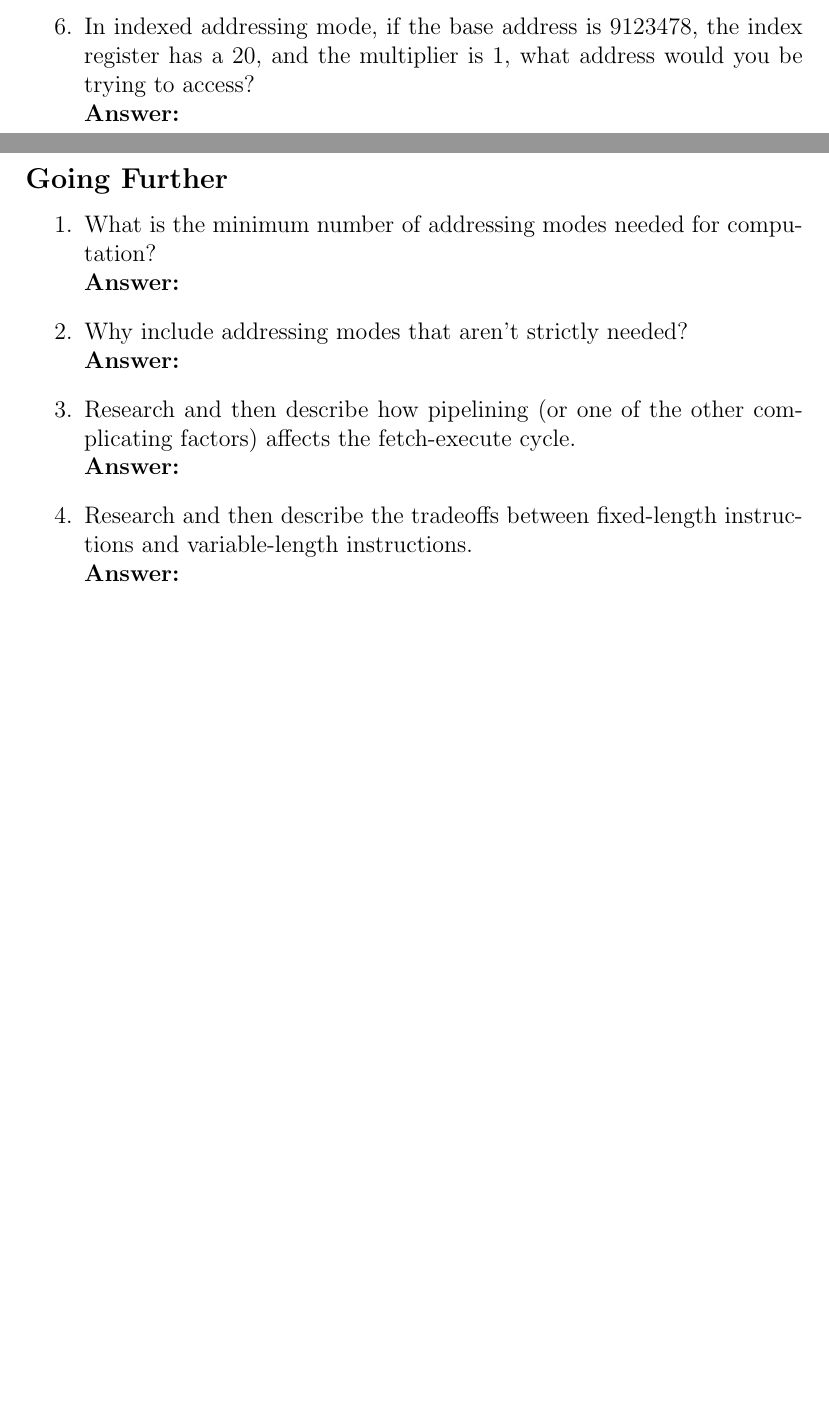
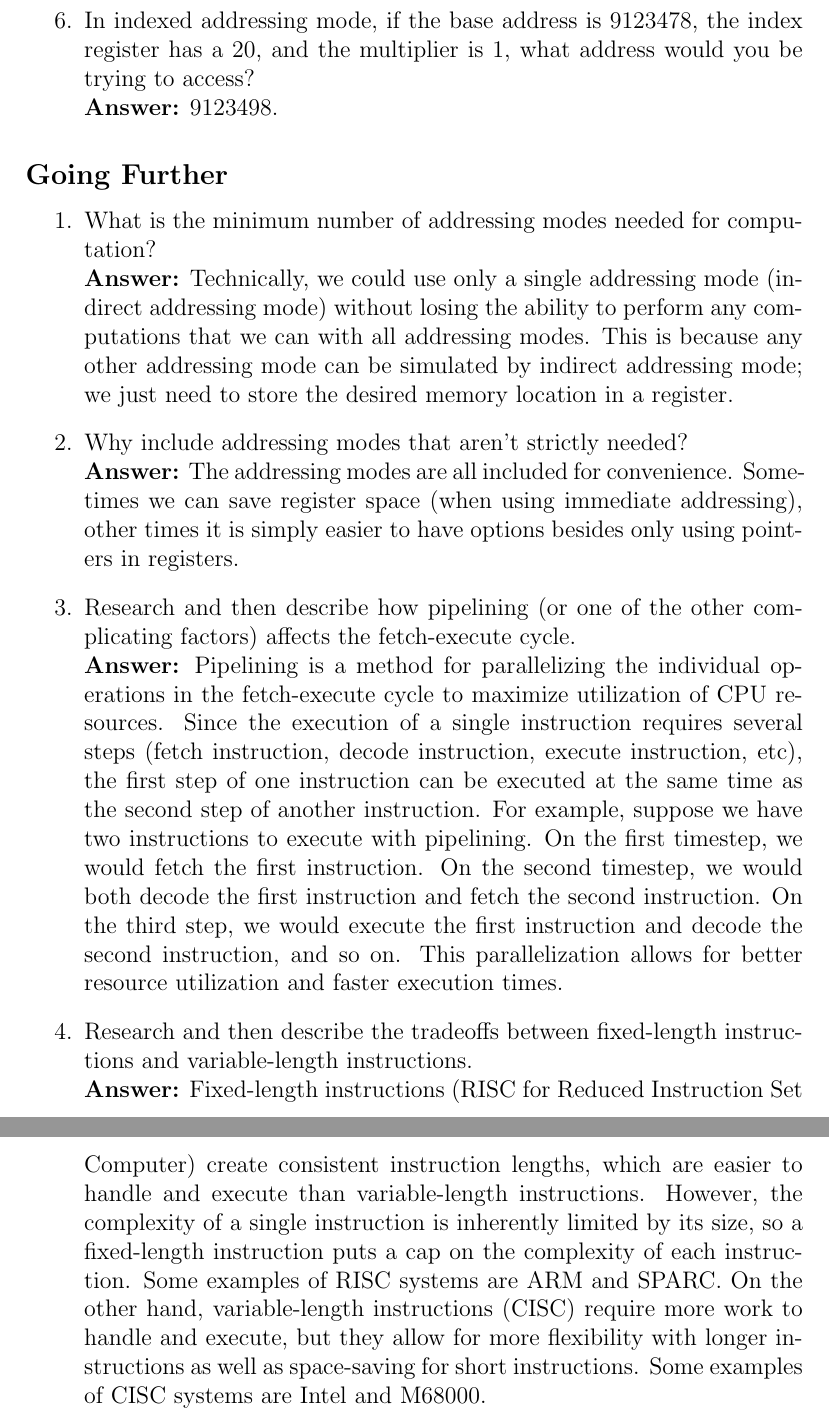
Before and after one commit to mtcrawshaw/PFGU, a LaTeX problem sheet (exercises/exercises.tex): two parts of pages 2 and 3 of 3 before the commit and two parts of pages 3 and 4 of 4 after it, joined at a grey line, cut so that both start at the same text, the shorter picture padded with empty space. Compiled offline with pdfLaTeX.

Commit message:
Finished chapter 1 exercises.

```diff
--- a/exercises/exercises.tex
+++ b/exercises/exercises.tex
@@ -38,17 +38,17 @@
     \item In indexed addressing mode, if the base address is 9123478, the index register has a 20, and the multiplier is 1, what address would you be trying to access? \\
-        \textbf{Answer:}
+        \textbf{Answer:} 9123498.
 \end{enumerate}
 
 \subsection*{Going Further}
 \begin{enumerate}
     \item What is the minimum number of addressing modes needed for computation? \\
-        \textbf{Answer:}
+	    \textbf{Answer:} Technically, we could use only a single addressing mode (indirect addressing mode) without losing the ability to perform any computations that we can with all addressing modes. This is because any other addressing mode can be simulated by indirect addressing mode; we just need to store the desired memory location in a register.
     \item Why include addressing modes that aren't strictly needed? \\
-        \textbf{Answer:}
+	    \textbf{Answer:} The addressing modes are all included for convenience. Sometimes we can save register space (when using immediate addressing), other times it is simply easier to have options besides only using pointers in registers.
     \item Research and then describe how pipelining (or one of the other complicating factors) affects the fetch-execute cycle. \\
-        \textbf{Answer:}
+	    \textbf{Answer:} Pipelining is a method for parallelizing the individual operations in the fetch-execute cycle to maximize utilization of CPU resources. Since the execution of a single instruction requires several steps (fetch instruction, decode instruction, execute instruction, etc), the first step of one instruction can be executed at the same time as the second step of another instruction. For example, suppose we have two instructions to execute with pipelining. On the first timestep, we would fetch the first instruction. On the second timestep, we would both decode the first instruction and fetch the second instruction. On the third step, we would execute the first instruction and decode the second instruction, and so on. This parallelization allows for better resource utilization and faster execution times.
     \item Research and then describe the tradeoffs between fixed-length instructions and variable-length instructions. \\
-        \textbf{Answer:}
+	    \textbf{Answer:} Fixed-length instructions (RISC for Reduced Instruction Set Computer) create consistent instruction lengths, which are easier to handle and execute than variable-length instructions. However, the complexity of a single instruction is inherently limited by its size, so a fixed-length instruction puts a cap on the complexity of each instruction. Some examples of RISC systems are ARM and SPARC. On the other hand, variable-length instructions (CISC) require more work to handle and execute, but they allow for more flexibility with longer instructions as well as space-saving for short instructions. Some examples of CISC systems are Intel and M68000.
 \end{enumerate}
 
 
```
Also changed, not shown: exercises/exercises.tex (10 more changed lines).
